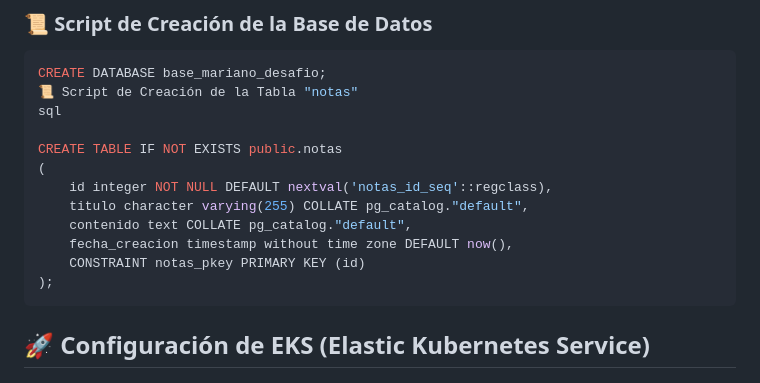
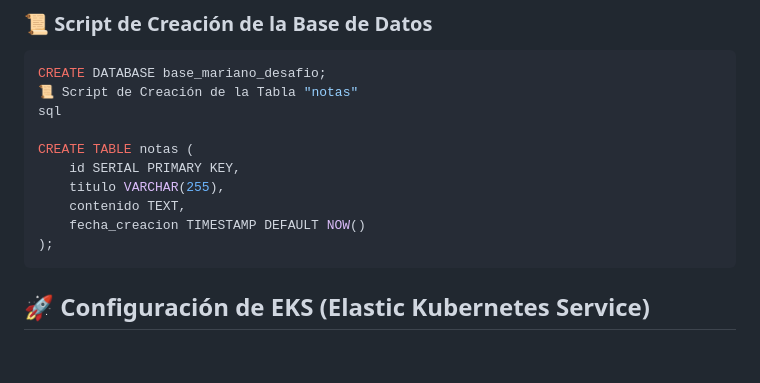
Before and after one commit to marianoandrigo/desafio-devops, a Markdown page: README.md, the part around the change. Drawn GitHub-style; blank space fills up the shorter version.

````diff
--- a/README.md
+++ b/README.md
@@ -69,13 +69,11 @@ CREATE DATABASE base_mariano_desafio;
 📜 Script de Creación de la Tabla "notas"
 sql
 
-CREATE TABLE IF NOT EXISTS public.notas
-(
-    id integer NOT NULL DEFAULT nextval('notas_id_seq'::regclass),
-    titulo character varying(255) COLLATE pg_catalog."default",
-    contenido text COLLATE pg_catalog."default",
-    fecha_creacion timestamp without time zone DEFAULT now(),
-    CONSTRAINT notas_pkey PRIMARY KEY (id)
+CREATE TABLE notas (
+    id SERIAL PRIMARY KEY,
+    titulo VARCHAR(255),
+    contenido TEXT,
+    fecha_creacion TIMESTAMP DEFAULT NOW()
 );
 ```
 
````
